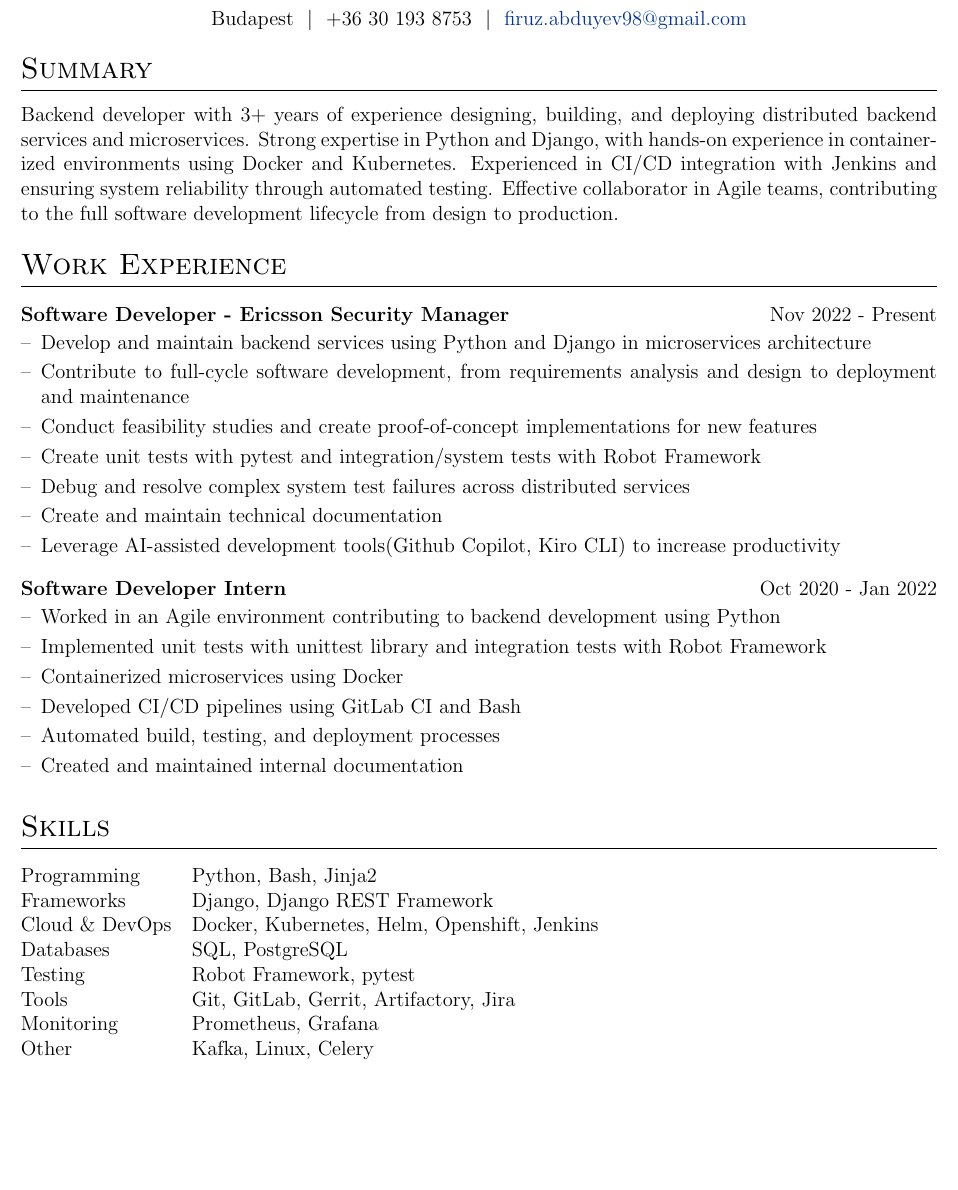
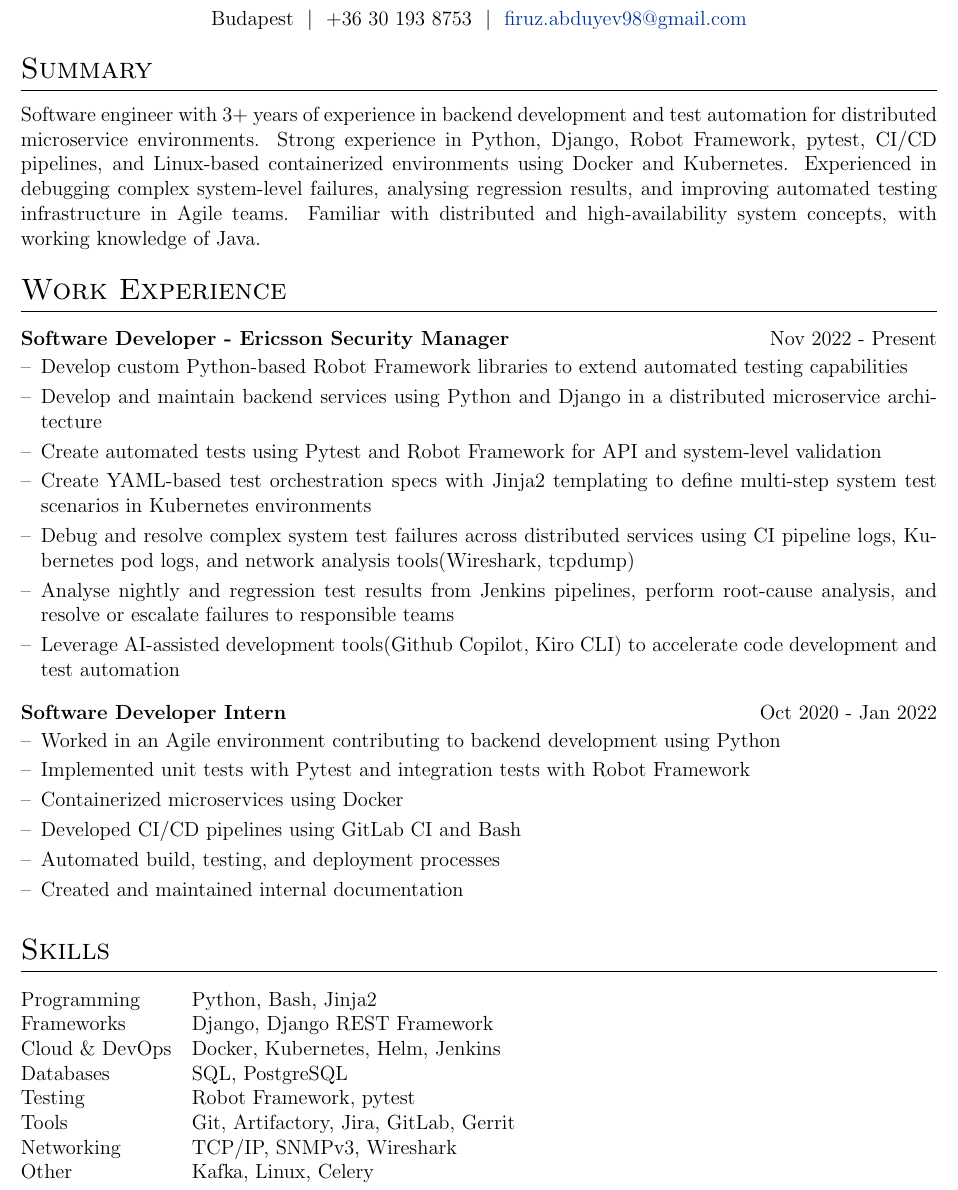
Before and after one commit to abduyev97/cv, a LaTeX CV (cv.tex): part of the page before the commit and part of page 1 of 2 after it, cut so that both start at the same text, the shorter picture padded with empty space. Compiled offline with pdfLaTeX.

Commit message:
Cloudera - Test Engineer

```diff
--- a/cv.tex
+++ b/cv.tex
@@ -145,11 +145,7 @@ Budapest \ $|$ \ +36 30 193 8753 \ $|$ \
 %----------------------------------------------------------------------------------------
 
 \section{Summary}
-Backend developer with 3+ years of experience designing, building, and deploying distributed backend services
-and microservices. Strong expertise in Python and Django, with hands-on experience in containerized environments
-using Docker and Kubernetes. Experienced in CI/CD integration with Jenkins and ensuring system reliability through
-automated testing. Effective collaborator in Agile teams, contributing to the full software development lifecycle
-from design to production.
+Software engineer with 3+ years of experience in backend development and test automation for distributed microservice environments. Strong experience in Python, Django, Robot Framework, pytest, CI/CD pipelines, and Linux-based containerized environments using Docker and Kubernetes. Experienced in debugging complex system-level failures, analysing regression results, and improving automated testing infrastructure in Agile teams. Familiar with distributed and high-availability system concepts, with working knowledge of Java.
 
 %----------------------------------------------------------------------------------------
 % WORK EXPERIENCE
@@ -158,19 +154,18 @@ from design to production.
 \section{Work Experience}
 
 \begin{joblong}{Software Developer - Ericsson Security Manager}{Nov 2022 - Present}
-\item Develop and maintain backend services using Python and Django in microservices architecture
-\item  Contribute to full-cycle software development, from requirements analysis and design to
-deployment and maintenance
-\item Conduct feasibility studies and create proof-of-concept implementations for new features
-\item Create unit tests with pytest and integration/system tests with Robot Framework
-\item Debug and resolve complex system test failures across distributed services
-\item Create and maintain technical documentation
-\item Leverage AI-assisted development tools(Github Copilot, Kiro CLI) to increase productivity
+\item Develop custom Python-based Robot Framework libraries to extend automated testing capabilities
+\item Develop and maintain backend services using Python and Django in a distributed microservice architecture
+\item Create automated tests using Pytest and Robot Framework for API and system-level validation
+\item Create YAML-based test orchestration specs with Jinja2 templating to define multi-step system test scenarios in Kubernetes environments
+\item Debug and resolve complex system test failures across distributed services using CI pipeline logs, Kubernetes pod logs, and network analysis tools(Wireshark, tcpdump)
+\item Analyse nightly and regression test results from Jenkins pipelines, perform root-cause analysis, and resolve or escalate failures to responsible teams
+\item Leverage AI-assisted development tools(Github Copilot, Kiro CLI) to accelerate code development and test automation
 \end{joblong}
 
 \begin{joblong}{Software Developer Intern}{Oct 2020 - Jan 2022}
 \item Worked in an Agile environment contributing to backend development using Python
-\item Implemented unit tests with unittest library and integration tests with Robot Framework
+\item Implemented unit tests with Pytest and integration tests with Robot Framework
 \item Containerized microservices using Docker
 \item Developed CI/CD pipelines using GitLab CI and Bash
 \item Automated build, testing, and deployment processes
@@ -188,15 +183,15 @@ Programming & Python, Bash, Jinja2 \\
 
 Frameworks & Django, Django REST Framework \\
 
-Cloud \& DevOps & Docker, Kubernetes, Helm, Openshift, Jenkins \\
+Cloud \& DevOps & Docker, Kubernetes, Helm, Jenkins \\
 
 Databases & SQL, PostgreSQL \\
 
 Testing & Robot Framework, pytest \\
 
-Tools & Git, GitLab, Gerrit, Artifactory, Jira \\
+Tools & Git, Artifactory, Jira, GitLab, Gerrit \\
 
-Monitoring & Prometheus, Grafana \\
+Networking & TCP/IP, SNMPv3, Wireshark \\
 
 Other & Kafka, Linux, Celery \\
 \end{tabularx}
```
